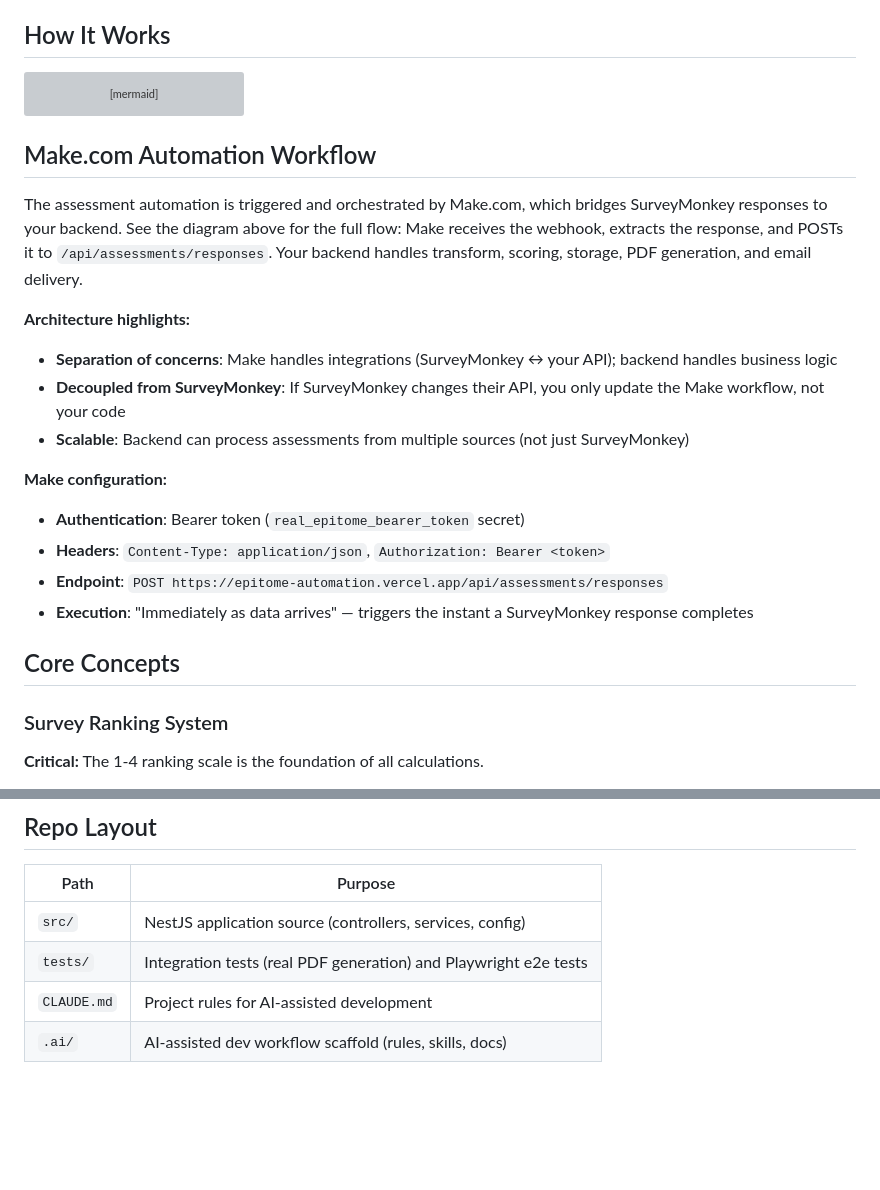
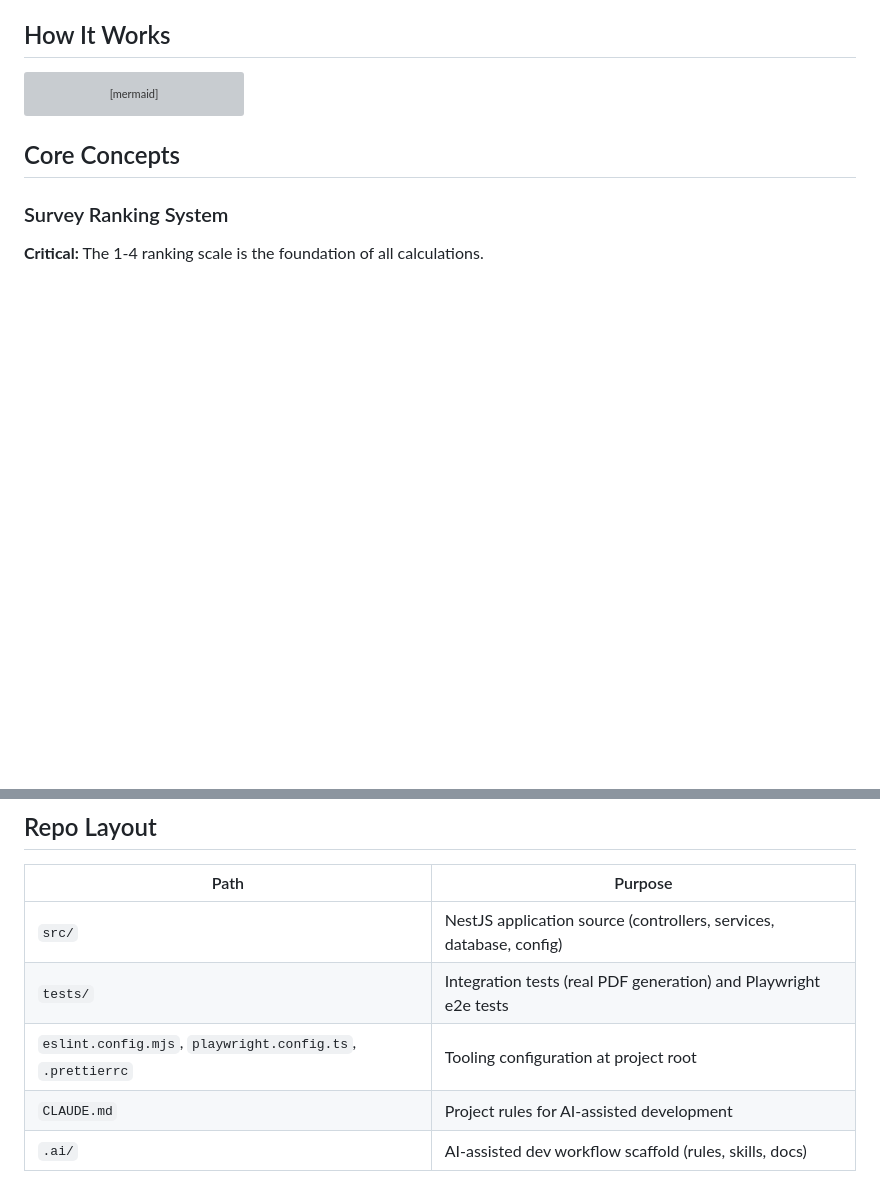
Before and after one commit to SamKlim/epitome-automation, a Markdown page: README.md, 2 parts joined by grey strips. Rendered like a GitHub page; blank space fills up the shorter version; grey boxes are pictures that could not be loaded.

Commit message:
docs: Remove Make.com explanation section and update Repo Layout
The Mermaid diagram already shows Make workflow flow completely. Updated
Repo Layout to reflect the refactored flatter directory structure with
config files moved to project root.

Co-Authored-By: Claude Haiku 4.5 <noreply@anthropic.com>

````diff
--- a/README.md
+++ b/README.md
@@ -14,21 +14,6 @@ flowchart TD
     F --> G["Email PDF to user<br/>via Gmail"]
     C -.errors.-> H["Sentry<br/>error tracking"]
 ```
-
-## Make.com Automation Workflow
-
-The assessment automation is triggered and orchestrated by Make.com, which bridges SurveyMonkey responses to your backend. See the diagram above for the full flow: Make receives the webhook, extracts the response, and POSTs it to `/api/assessments/responses`. Your backend handles transform, scoring, storage, PDF generation, and email delivery.
-
-**Architecture highlights:**
-- **Separation of concerns**: Make handles integrations (SurveyMonkey ↔ your API); backend handles business logic
-- **Decoupled from SurveyMonkey**: If SurveyMonkey changes their API, you only update the Make workflow, not your code
-- **Scalable**: Backend can process assessments from multiple sources (not just SurveyMonkey)
-
-**Make configuration:**
-- **Authentication**: Bearer token (`real_epitome_bearer_token` secret)
-- **Headers**: `Content-Type: application/json`, `Authorization: Bearer <token>`
-- **Endpoint**: `POST https://epitome-automation.vercel.app/api/assessments/responses`
-- **Execution**: "Immediately as data arrives" — triggers the instant a SurveyMonkey response completes
 
 ## Core Concepts
 
@@ -65,8 +50,9 @@ The assessment automation is triggered and orchestrated by Make.com, which bridg
 
 | Path | Purpose |
 |---|---|
-| `src/` | NestJS application source (controllers, services, config) |
+| `src/` | NestJS application source (controllers, services, database, config) |
 | `tests/` | Integration tests (real PDF generation) and Playwright e2e tests |
+| `eslint.config.mjs`, `playwright.config.ts`, `.prettierrc` | Tooling configuration at project root |
 | `CLAUDE.md` | Project rules for AI-assisted development |
 | `.ai/` | AI-assisted dev workflow scaffold (rules, skills, docs) |
 
````
